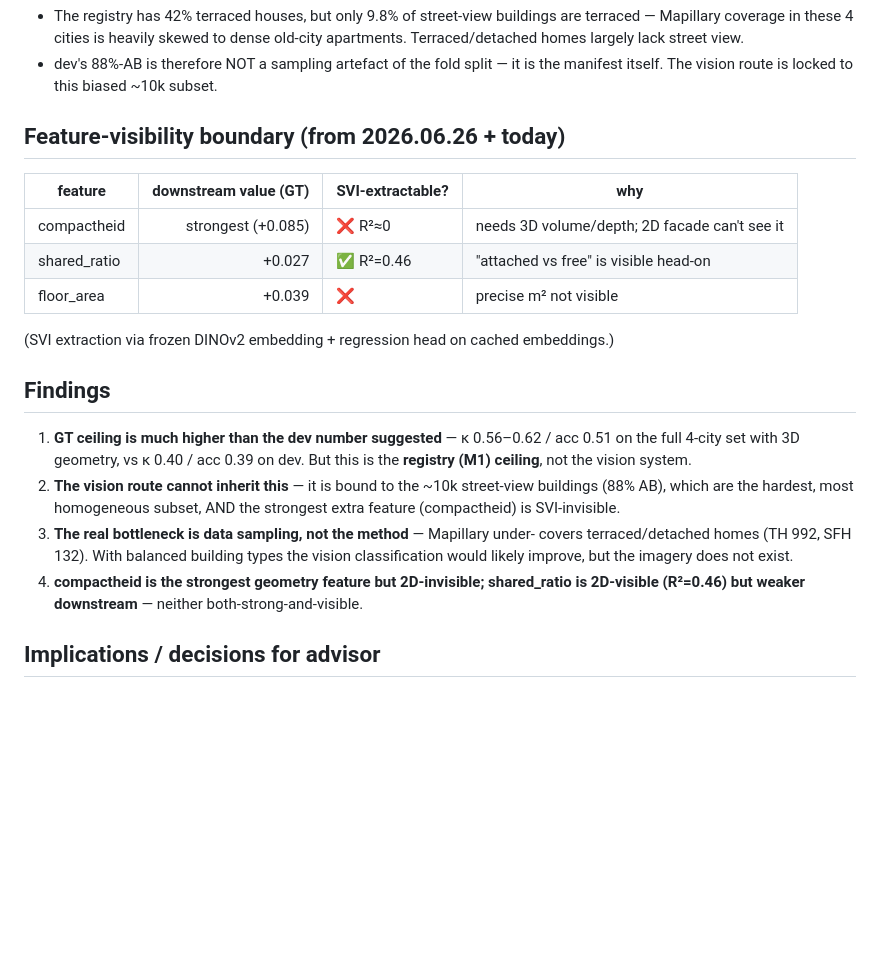
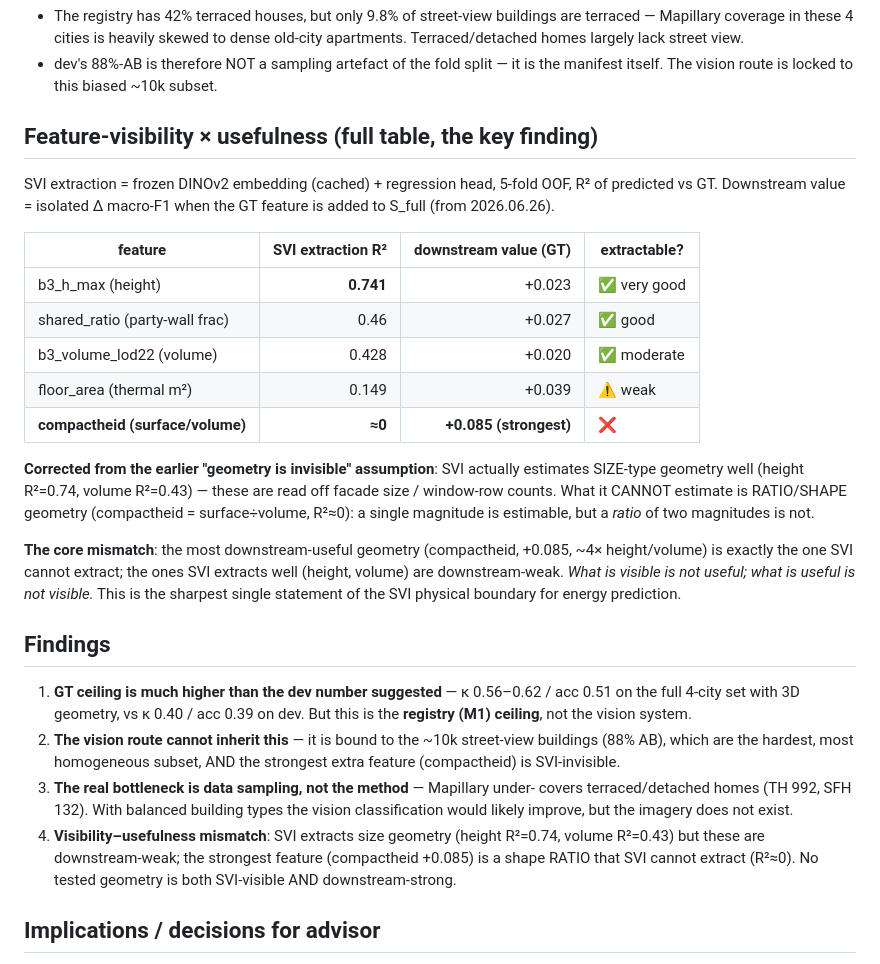
Before and after one commit to Peilingll/semi-synthetic-building-energy, a Markdown page: doc/research_log/2026.06.27_gt_ceiling_and_svi_sampling.md, the part around the change. Rendered like a GitHub page; blank space fills up the shorter version.

Commit message:
docs(log): add SVI visibility x usefulness table
SVI extracts size geometry (height R2=0.74, volume R2=0.43) but those are
downstream-weak; the strongest feature compactheid (+0.085) is a shape ratio
SVI cannot extract (R2~0). Visibility-usefulness mismatch: what is visible is
not useful, what is useful is not visible.

```diff
--- a/doc/research_log/2026.06.27_gt_ceiling_and_svi_sampling.md
+++ b/doc/research_log/2026.06.27_gt_ceiling_and_svi_sampling.md
@@ -56,15 +56,31 @@ Absolute counts with street view: AB 8,916 / **TH 992 / SFH 132** / MFH 46
 - dev's 88%-AB is therefore NOT a sampling artefact of the fold split — it is the
   manifest itself. The vision route is locked to this biased ~10k subset.
 
-## Feature-visibility boundary (from 2026.06.26 + today)
+## Feature-visibility × usefulness (full table, the key finding)
 
-| feature | downstream value (GT) | SVI-extractable? | why |
-|---|---:|---|---|
-| compactheid | strongest (+0.085) | ❌ R²≈0 | needs 3D volume/depth; 2D facade can't see it |
-| shared_ratio | +0.027 | ✅ R²=0.46 | "attached vs free" is visible head-on |
-| floor_area | +0.039 | ❌ | precise m² not visible |
+SVI extraction = frozen DINOv2 embedding (cached) + regression head, 5-fold OOF,
+R² of predicted vs GT. Downstream value = isolated Δ macro-F1 when the GT feature
+is added to S_full (from 2026.06.26).
 
-(SVI extraction via frozen DINOv2 embedding + regression head on cached embeddings.)
+| feature | SVI extraction R² | downstream value (GT) | extractable? |
+|---|---:|---:|---|
+| b3_h_max (height) | **0.741** | +0.023 | ✅ very good |
+| shared_ratio (party-wall frac) | 0.46 | +0.027 | ✅ good |
+| b3_volume_lod22 (volume) | 0.428 | +0.020 | ✅ moderate |
+| floor_area (thermal m²) | 0.149 | +0.039 | ⚠️ weak |
+| **compactheid (surface/volume)** | **≈0** | **+0.085 (strongest)** | ❌ |
+
+**Corrected from the earlier "geometry is invisible" assumption**: SVI actually
+estimates SIZE-type geometry well (height R²=0.74, volume R²=0.43) — these are
+read off facade size / window-row counts. What it CANNOT estimate is RATIO/SHAPE
+geometry (compactheid = surface÷volume, R²≈0): a single magnitude is estimable,
+but a *ratio* of two magnitudes is not.
+
+**The core mismatch**: the most downstream-useful geometry (compactheid, +0.085,
+~4× height/volume) is exactly the one SVI cannot extract; the ones SVI extracts
+well (height, volume) are downstream-weak. *What is visible is not useful; what is
+useful is not visible.* This is the sharpest single statement of the SVI physical
+boundary for energy prediction.
 
 ## Findings
 
@@ -77,8 +93,10 @@ Absolute counts with street view: AB 8,916 / **TH 992 / SFH 132** / MFH 46
 3. **The real bottleneck is data sampling, not the method** — Mapillary under-
    covers terraced/detached homes (TH 992, SFH 132). With balanced building types
    the vision classification would likely improve, but the imagery does not exist.
-4. **compactheid is the strongest geometry feature but 2D-invisible; shared_ratio
-   is 2D-visible (R²=0.46) but weaker downstream** — neither both-strong-and-visible.
+4. **Visibility–usefulness mismatch**: SVI extracts size geometry (height R²=0.74,
+   volume R²=0.43) but these are downstream-weak; the strongest feature
+   (compactheid +0.085) is a shape RATIO that SVI cannot extract (R²≈0). No tested
+   geometry is both SVI-visible AND downstream-strong.
 
 ## Implications / decisions for advisor
 
```
